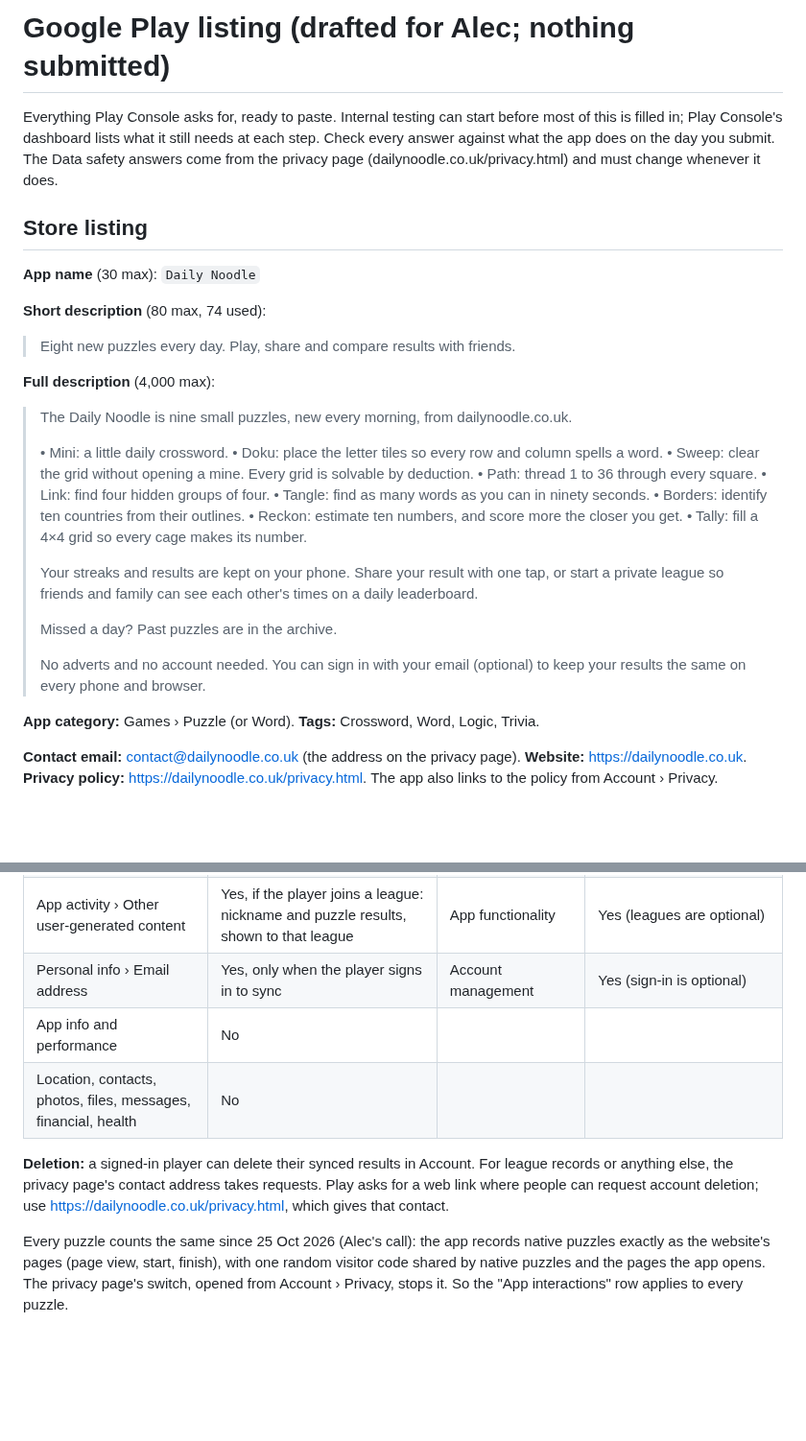
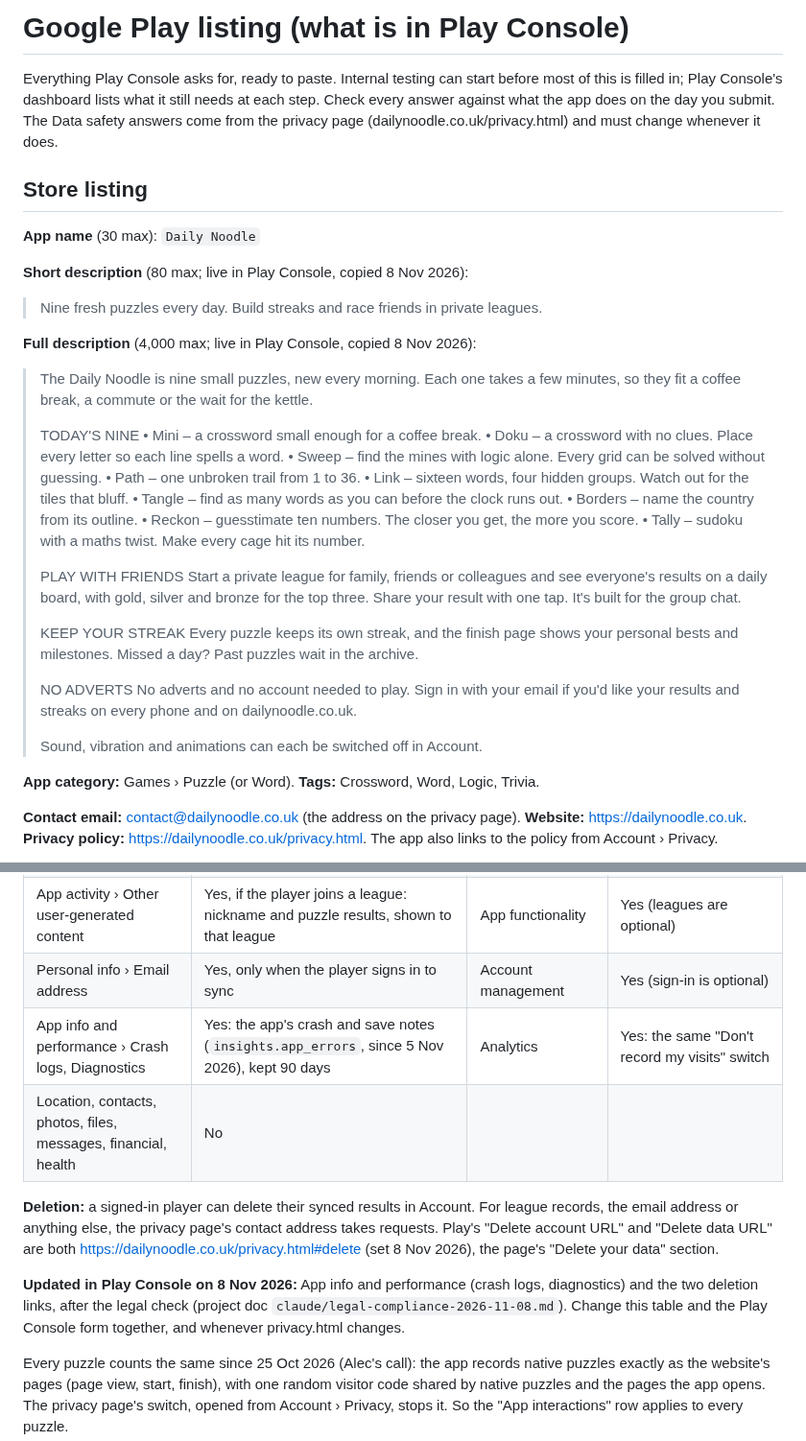
Before and after one commit to alecldarlow-cell/Daily-noodle-app, a Markdown page: docs/play-listing.md, 2 parts joined by grey strips. Shown at 96% size. Drawn GitHub-style; blank space fills up the shorter version.

Commit message:
Docs: Play listing notes match Play Console (Data safety crash logs, deletion links, live descriptions)
Co-Authored-By: Claude Opus 5.5 <noreply@anthropic.com>
Claude-Session: https://claude.ai/code/session_0131zz9Uer7HbccPJmphd5X4

```diff
--- a/docs/play-listing.md
+++ b/docs/play-listing.md
@@ -1,4 +1,4 @@
-# Google Play listing (drafted for Alec; nothing submitted)
+# Google Play listing (what is in Play Console)
 
 Everything Play Console asks for, ready to paste. Internal testing can start before most of this is
 filled in; Play Console's dashboard lists what it still needs at each step. Check every answer
@@ -9,31 +9,35 @@ privacy page (dailynoodle.co.uk/privacy.html) and must change whenever it does.
 
 **App name** (30 max): `Daily Noodle`
 
-**Short description** (80 max, 74 used):
+**Short description** (80 max; live in Play Console, copied 8 Nov 2026):
 
-> Eight new puzzles every day. Play, share and compare results with friends.
+> Nine fresh puzzles every day. Build streaks and race friends in private leagues.
 
-**Full description** (4,000 max):
+**Full description** (4,000 max; live in Play Console, copied 8 Nov 2026):
 
-> The Daily Noodle is nine small puzzles, new every morning, from dailynoodle.co.uk.
+> The Daily Noodle is nine small puzzles, new every morning. Each one takes a few minutes, so they fit a coffee break, a commute or the wait for the kettle.
 >
-> • Mini: a little daily crossword.
-> • Doku: place the letter tiles so every row and column spells a word.
-> • Sweep: clear the grid without opening a mine. Every grid is solvable by deduction.
-> • Path: thread 1 to 36 through every square.
-> • Link: find four hidden groups of four.
-> • Tangle: find as many words as you can in ninety seconds.
-> • Borders: identify ten countries from their outlines.
-> • Reckon: estimate ten numbers, and score more the closer you get.
-> • Tally: fill a 4×4 grid so every cage makes its number.
+> TODAY'S NINE
+> • Mini – a crossword small enough for a coffee break.
+> • Doku – a crossword with no clues. Place every letter so each line spells a word.
+> • Sweep – find the mines with logic alone. Every grid can be solved without guessing.
+> • Path – one unbroken trail from 1 to 36.
+> • Link – sixteen words, four hidden groups. Watch out for the tiles that bluff.
+> • Tangle – find as many words as you can before the clock runs out.
+> • Borders – name the country from its outline.
+> • Reckon – guesstimate ten numbers. The closer you get, the more you score.
+> • Tally – sudoku with a maths twist. Make every cage hit its number.
 >
-> Your streaks and results are kept on your phone. Share your result with one tap, or start a private league so friends and family can see each
-> other's times on a daily leaderboard.
+> PLAY WITH FRIENDS
+> Start a private league for family, friends or colleagues and see everyone's results on a daily board, with gold, silver and bronze for the top three. Share your result with one tap. It's built for the group chat.
 >
-> Missed a day? Past puzzles are in the archive.
+> KEEP YOUR STREAK
+> Every puzzle keeps its own streak, and the finish page shows your personal bests and milestones. Missed a day? Past puzzles wait in the archive.
 >
-> No adverts and no account needed. You can sign in with your email (optional) to keep your
-> results the same on every phone and browser.
+> NO ADVERTS
+> No adverts and no account needed to play. Sign in with your email if you'd like your results and streaks on every phone and on dailynoodle.co.uk.
+>
+> Sound, vibration and animations can each be switched off in Account.
 
 **App category:** Games › Puzzle (or Word). **Tags:** Crossword, Word, Logic, Trivia.
 
@@ -76,13 +80,17 @@ because Supabase acts as our processor and Play doesn't count processors as shar
 | Device or other IDs                                            | Yes: a random visit code; a second random code if the player joins a league                  | Analytics; app functionality (leagues) | The visit code, yes; the league code only exists if the player joins a league |
 | App activity › Other user-generated content                    | Yes, if the player joins a league: nickname and puzzle results, shown to that league         | App functionality                      | Yes (leagues are optional)                                                    |
 | Personal info › Email address                                  | Yes, only when the player signs in to sync                                                   | Account management                     | Yes (sign-in is optional)                                                     |
-| App info and performance                                       | No                                                                                           |                                        |                                                                               |
+| App info and performance › Crash logs, Diagnostics             | Yes: the app's crash and save notes (`insights.app_errors`, since 5 Nov 2026), kept 90 days  | Analytics                              | Yes: the same "Don't record my visits" switch                                 |
 | Location, contacts, photos, files, messages, financial, health | No                                                                                           |                                        |                                                                               |
 
-**Deletion:** a signed-in player can delete their synced results in Account. For league records
-or anything else, the privacy page's contact address takes requests. Play asks for a web link where
-people can request account deletion; use https://dailynoodle.co.uk/privacy.html, which gives
-that contact.
+**Deletion:** a signed-in player can delete their synced results in Account. For league records,
+the email address or anything else, the privacy page's contact address takes requests. Play's
+"Delete account URL" and "Delete data URL" are both https://dailynoodle.co.uk/privacy.html#delete
+(set 8 Nov 2026), the page's "Delete your data" section.
+
+**Updated in Play Console on 8 Nov 2026:** App info and performance (crash logs, diagnostics) and
+the two deletion links, after the legal check (project doc `claude/legal-compliance-2026-11-08.md`).
+Change this table and the Play Console form together, and whenever privacy.html changes.
 
 Every puzzle counts the same since 25 Oct 2026 (Alec's call): the app records native puzzles
 exactly as the website's pages (page view, start, finish), with one random visitor code shared by
```
Also changed, not shown: docs/log.md (+7 -0 lines).
